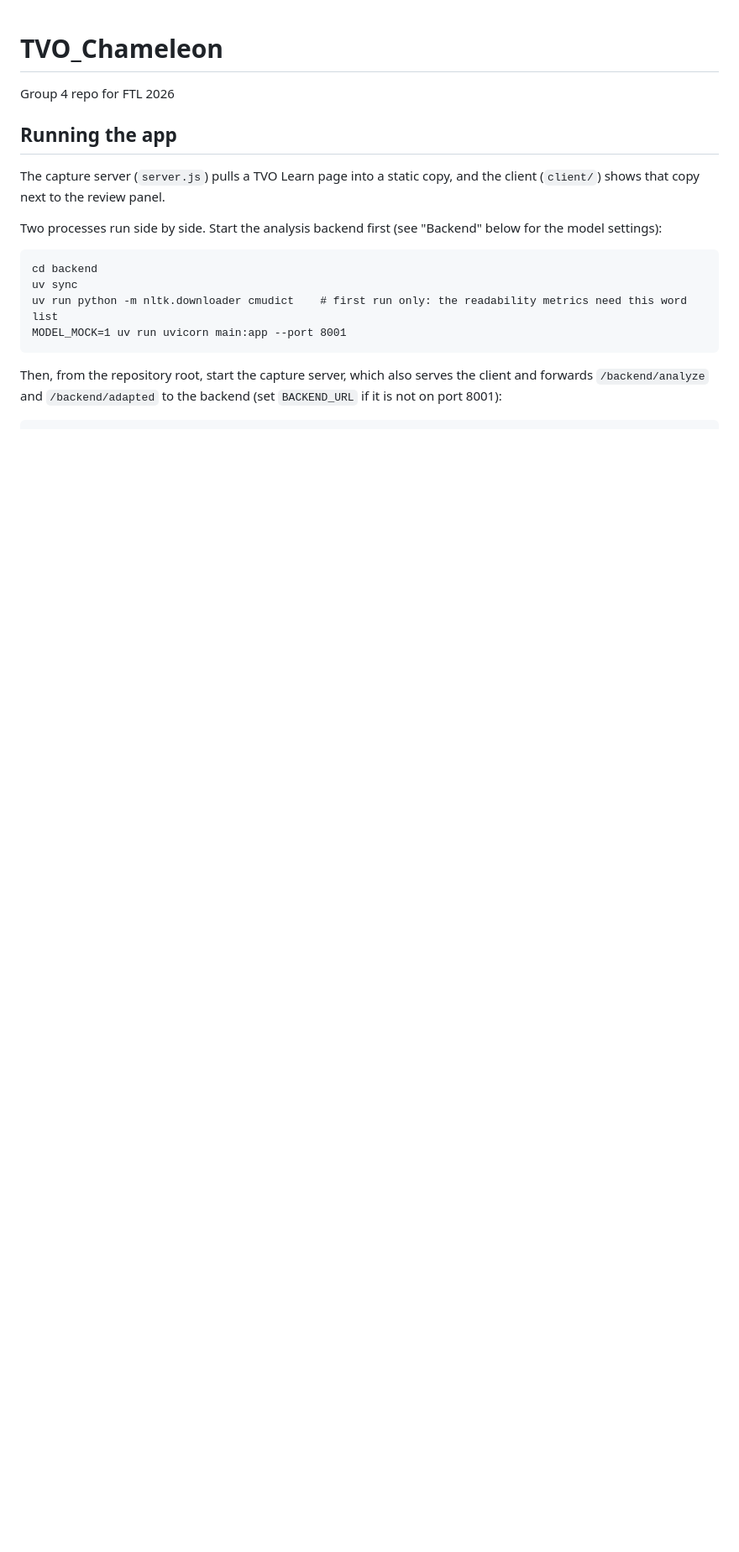
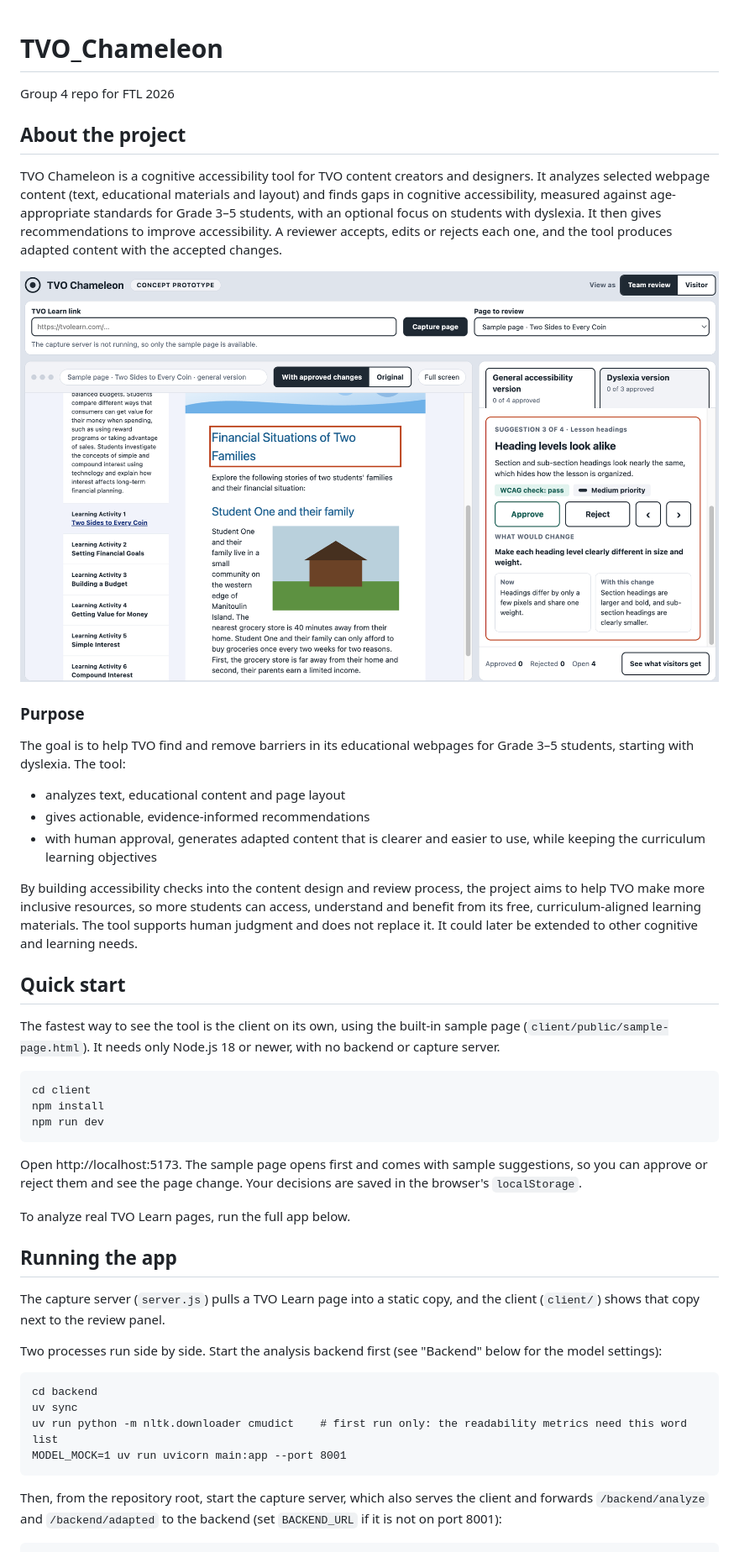
Before and after one commit to leajosephine12/TVO_Chameleon, a Markdown page: README.md, the part around the change. Shown at 84% size. Drawn GitHub-style; pictures changed too: picture.png (added); blank space fills up the shorter version.

````diff
--- a/README.md
+++ b/README.md
@@ -1,5 +1,47 @@
 # TVO_Chameleon
 Group 4 repo for FTL 2026
+
+## About the project
+
+TVO Chameleon is a cognitive accessibility tool for TVO content creators and designers. It analyzes
+selected webpage content (text, educational materials and layout) and finds gaps in cognitive
+accessibility, measured against age-appropriate standards for Grade 3–5 students, with an optional
+focus on students with dyslexia. It then gives recommendations to improve accessibility. A reviewer
+accepts, edits or rejects each one, and the tool produces adapted content with the accepted changes.
+
+![The TVO Chameleon review screen: the sample page on the left, with the heading under review outlined, and a suggestion with Approve and Reject buttons on the right](picture.png)
+
+### Purpose
+
+The goal is to help TVO find and remove barriers in its educational webpages for Grade 3–5 students,
+starting with dyslexia. The tool:
+
+- analyzes text, educational content and page layout
+- gives actionable, evidence-informed recommendations
+- with human approval, generates adapted content that is clearer and easier to use, while keeping the
+  curriculum learning objectives
+
+By building accessibility checks into the content design and review process, the project aims to help
+TVO make more inclusive resources, so more students can access, understand and benefit from its free,
+curriculum-aligned learning materials. The tool supports human judgment and does not replace it. It
+could later be extended to other cognitive and learning needs.
+
+## Quick start
+
+The fastest way to see the tool is the client on its own, using the built-in sample page
+(`client/public/sample-page.html`). It needs only Node.js 18 or newer, with no backend or capture server.
+
+```
+cd client
+npm install
+npm run dev
+```
+
+Open http://localhost:5173. The sample page opens first and comes with sample suggestions, so you can
+approve or reject them and see the page change. Your decisions are saved in the browser's
+`localStorage`.
+
+To analyze real TVO Learn pages, run the full app below.
 
 ## Running the app
 
````
Also changed, not shown: client/README.md (+31 -8 lines).
